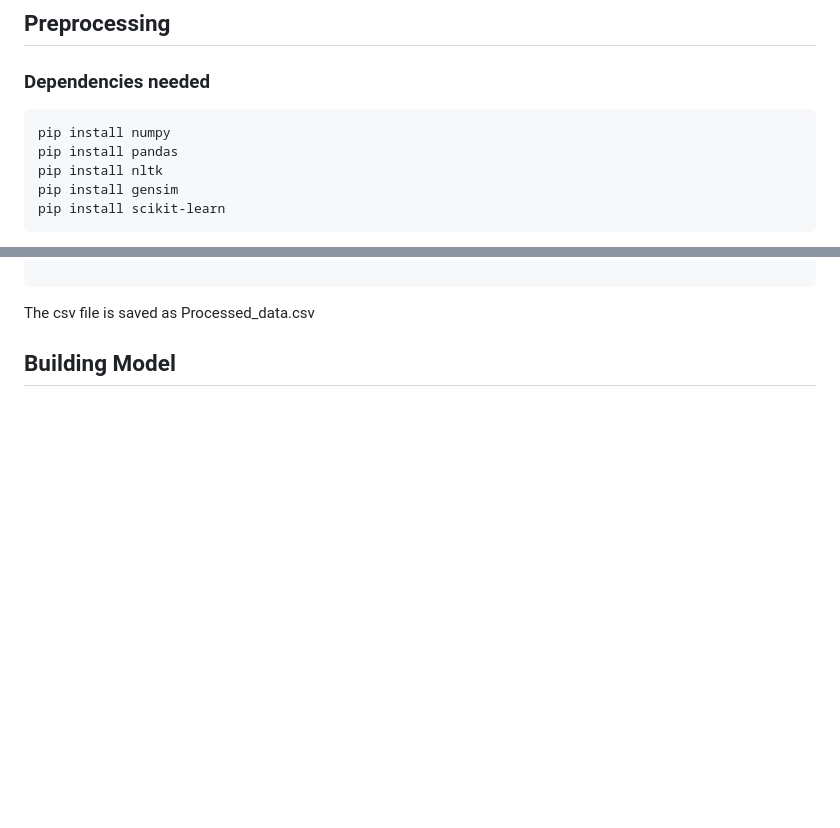
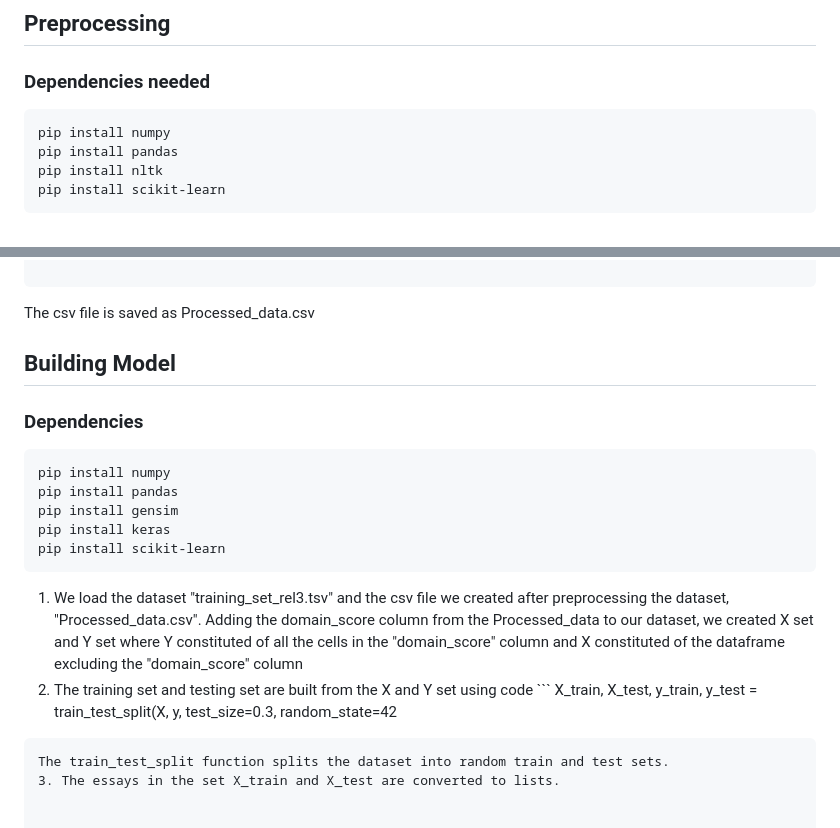
Before and after one commit to arpitahb/Automatic-Essay-Grader-using-NLTK, a Markdown page: README.md, 2 parts joined by grey strips. Drawn GitHub-style; blank space fills up the shorter version.

````diff
--- a/README.md
+++ b/README.md
@@ -39,7 +39,6 @@ Score Point 4: There are no errors that impacts the flow of communication
 pip install numpy
 pip install pandas
 pip install nltk
-pip install gensim
 pip install scikit-learn
 ```
 1. We first load the [training_set_rel3.tsv](Dataset/training_set_rel3.tsv) using pandas library. The columns containing null values are dropped and the dataset is cleaned to contain columns : essay_id, essay_set, essay, domain_score
@@ -165,3 +164,19 @@ dat.to_csv("processed_data.csv")
  The csv file is saved as Processed_data.csv
 
   ## Building Model <a name = "build"></a>
+
+  ### Dependencies
+   ```
+   pip install numpy
+   pip install pandas
+   pip install gensim
+   pip install keras
+   pip install scikit-learn
+   ```
+   1. We load the dataset "training_set_rel3.tsv" and the csv file we created after preprocessing the dataset, "Processed_data.csv". Adding the domain_score column from the Processed_data to our dataset, we created X set and Y set  where Y constituted of all the cells in the "domain_score" column and X constituted of the dataframe excluding the "domain_score" column
+   2. The training set and testing set are built from the X and Y set using code
+    ```
+    X_train, X_test, y_train, y_test = train_test_split(X, y, test_size=0.3, random_state=42
+  ```
+  The train_test_split function splits the dataset into random train and test sets.
+  3. The essays in the set X_train and X_test are converted to lists.
````
